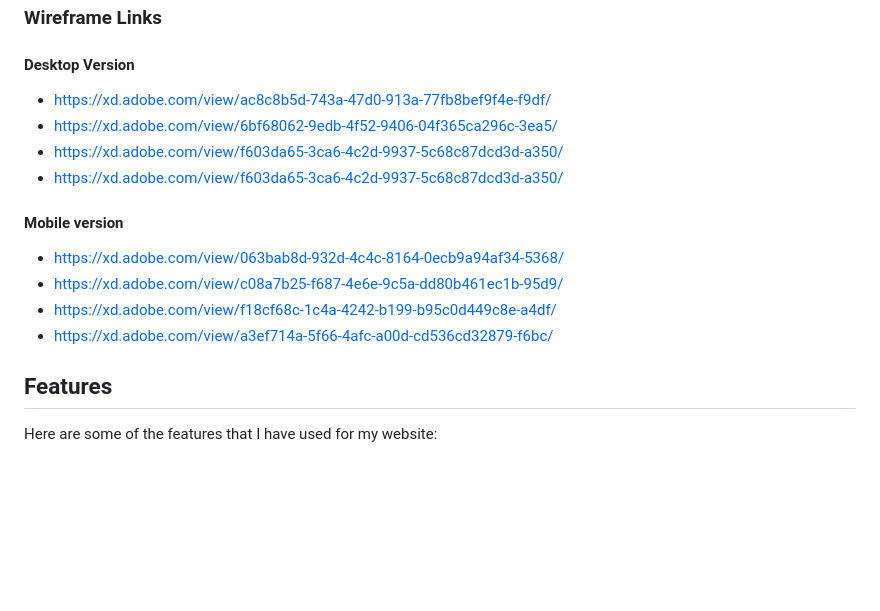
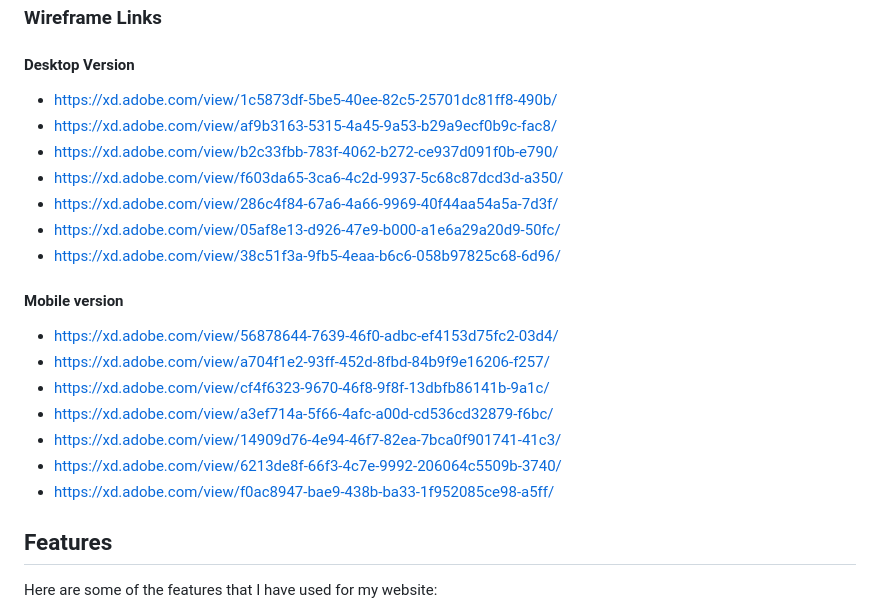
Before and after one commit to MysticZens/Assignment-2, a Markdown page: README.md, the part around the change. Drawn GitHub-style; blank space fills up the shorter version.

Commit message:
Put Wireframe Links and updated wireframes

```diff
--- a/README.md
+++ b/README.md
@@ -11,15 +11,21 @@ When we decided to make this website, this website is for gamers, specifically t
 - As a regular player who does not play games, it is convenient for them to visit the website to play without having to download any content to their desktop.
 ### Wireframe Links
 #### Desktop Version
-- https://xd.adobe.com/view/ac8c8b5d-743a-47d0-913a-77fb8bef9f4e-f9df/
-- https://xd.adobe.com/view/6bf68062-9edb-4f52-9406-04f365ca296c-3ea5/
+- https://xd.adobe.com/view/1c5873df-5be5-40ee-82c5-25701dc81ff8-490b/
+- https://xd.adobe.com/view/af9b3163-5315-4a45-9a53-b29a9ecf0b9c-fac8/
+- https://xd.adobe.com/view/b2c33fbb-783f-4062-b272-ce937d091f0b-e790/
 - https://xd.adobe.com/view/f603da65-3ca6-4c2d-9937-5c68c87dcd3d-a350/
-- https://xd.adobe.com/view/f603da65-3ca6-4c2d-9937-5c68c87dcd3d-a350/
+- https://xd.adobe.com/view/286c4f84-67a6-4a66-9969-40f44aa54a5a-7d3f/
+- https://xd.adobe.com/view/05af8e13-d926-47e9-b000-a1e6a29a20d9-50fc/
+- https://xd.adobe.com/view/38c51f3a-9fb5-4eaa-b6c6-058b97825c68-6d96/
 #### Mobile version
-- https://xd.adobe.com/view/063bab8d-932d-4c4c-8164-0ecb9a94af34-5368/
-- https://xd.adobe.com/view/c08a7b25-f687-4e6e-9c5a-dd80b461ec1b-95d9/
-- https://xd.adobe.com/view/f18cf68c-1c4a-4242-b199-b95c0d449c8e-a4df/
+- https://xd.adobe.com/view/56878644-7639-46f0-adbc-ef4153d75fc2-03d4/
+- https://xd.adobe.com/view/a704f1e2-93ff-452d-8fbd-84b9f9e16206-f257/
+- https://xd.adobe.com/view/cf4f6323-9670-46f8-9f8f-13dbfb86141b-9a1c/
 - https://xd.adobe.com/view/a3ef714a-5f66-4afc-a00d-cd536cd32879-f6bc/
+- https://xd.adobe.com/view/14909d76-4e94-46f7-82ea-7bca0f901741-41c3/
+- https://xd.adobe.com/view/6213de8f-66f3-4c7e-9992-206064c5509b-3740/
+- https://xd.adobe.com/view/f0ac8947-bae9-438b-ba33-1f952085ce98-a5ff/
 ## Features
 Here are some of the features that I have used for my website:
 ### Existing Features
```
